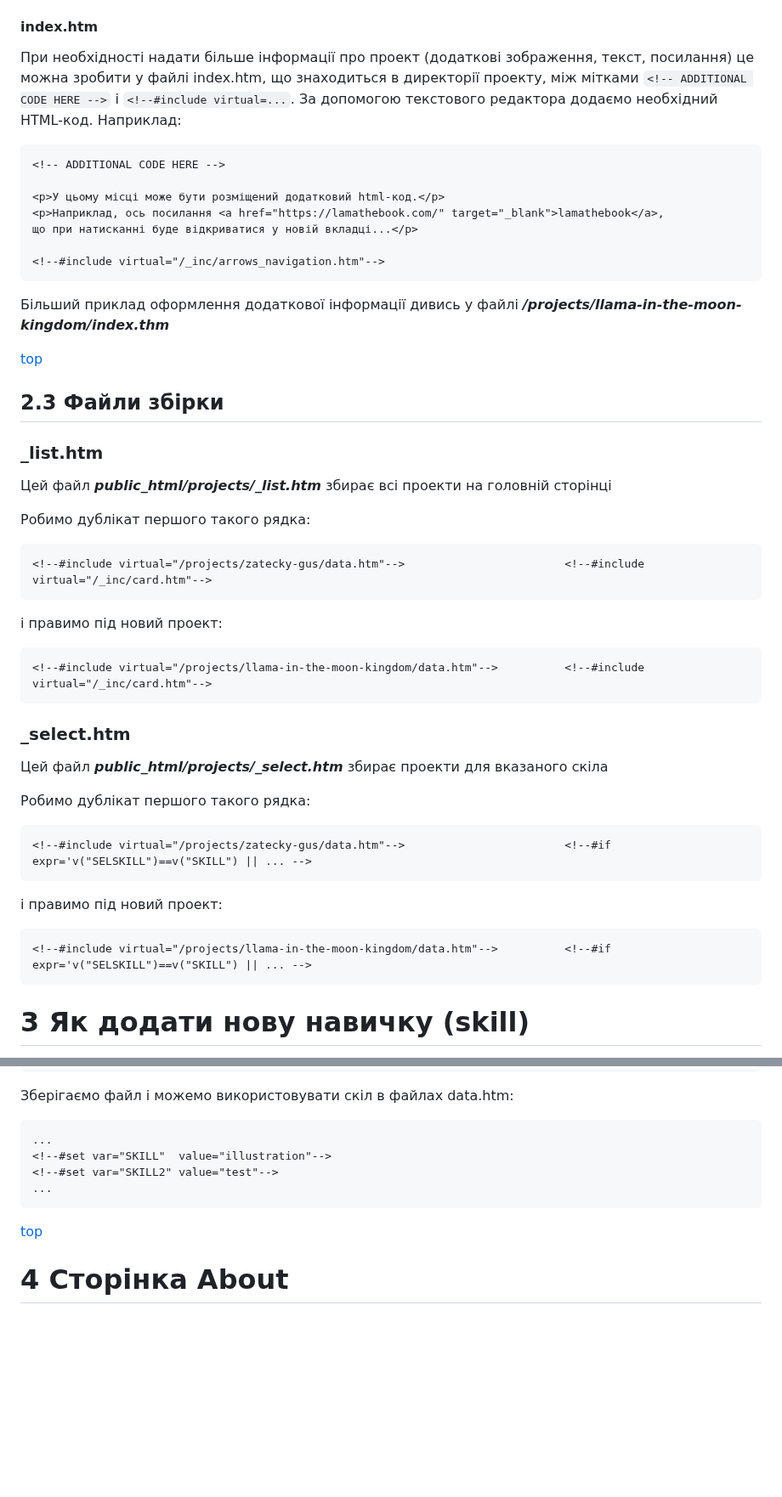
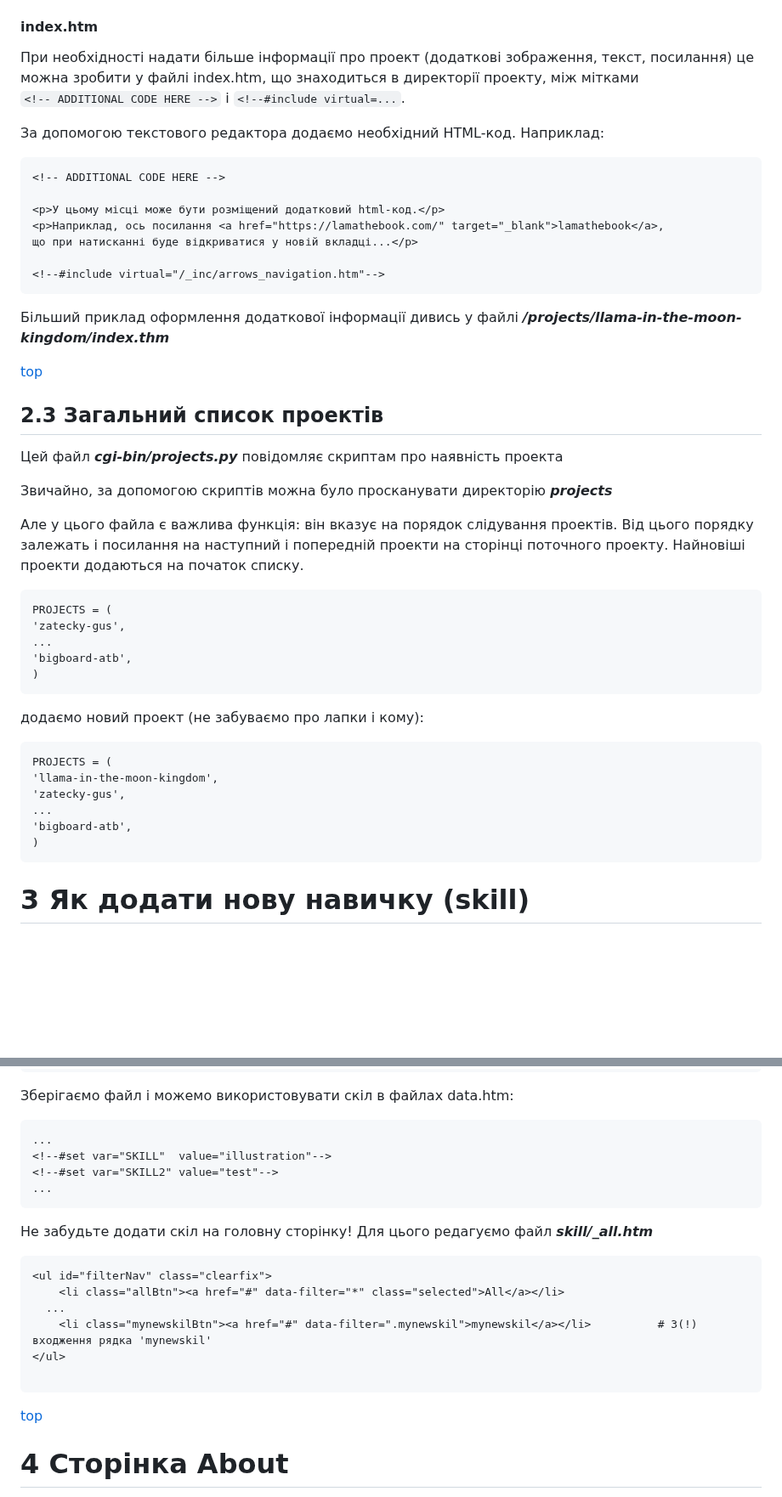
Before and after one commit to olexsyn/different, a Markdown page: README.md, 2 parts joined by grey strips. Shown at 85% size. Rendered like a GitHub page; blank space fills up the shorter version.

````diff
--- a/README.md
+++ b/README.md
@@ -139,7 +139,10 @@ DESCR - може бути порожнім: `''`, як і SKILL2, SKILL3, PREV
 
 #### index.htm
 
-При необхідності надати більше інформації про проект (додаткові зображення, текст, посилання) це можна зробити у файлі index.htm, що знаходиться в директорії проекту, між мітками `<!-- ADDITIONAL CODE HERE -->` і `<!--#include virtual=...`. За допомогою текстового редактора додаємо необхідний HTML-код. Наприклад:
+При необхідності надати більше інформації про проект (додаткові зображення, текст, посилання) це можна зробити у файлі index.htm, що знаходиться в директорії проекту, між мітками
+`<!-- ADDITIONAL CODE HERE -->` і `<!--#include virtual=...`.
+
+За допомогою текстового редактора додаємо необхідний HTML-код. Наприклад:
 
 ```html
 <!-- ADDITIONAL CODE HERE -->
@@ -150,38 +153,39 @@ DESCR - може бути порожнім: `''`, як і SKILL2, SKILL3, PREV
 
 <!--#include virtual="/_inc/arrows_navigation.htm"-->
 ```
+
 Більший приклад оформлення додаткової інформації дивись у файлі _**/projects/llama-in-the-moon-kingdom/index.thm**_
 
 [top](#table-of-contents)
 
-## 2.3 Файли збірки
 
-### _list.htm
+## 2.3 Загальний список проектів
 
-Цей файл _**public_html/projects/_list.htm**_ збирає всі проекти на головній сторінці
+Цей файл _**cgi-bin/projects.py**_ повідомляє скриптам про наявність проекта
 
-Робимо дублікат першого такого рядка:
+Звичайно, за допомогою скриптів можна було просканувати директорію _**projects**_
+
+Але у цього файла є важлива функція: він вказує на порядок слідування проектів. Від цього порядку залежать і посилання на наступний і попередній проекти на сторінці поточного проекту.
+Найновіші проекти додаються на початок списку.
+
 ```
-<!--#include virtual="/projects/zatecky-gus/data.htm"-->                        <!--#include virtual="/_inc/card.htm"-->
-```
-і правимо під новий проект:
-```
-<!--#include virtual="/projects/llama-in-the-moon-kingdom/data.htm"-->          <!--#include virtual="/_inc/card.htm"-->
+PROJECTS = (
+'zatecky-gus',
+...
+'bigboard-atb',
+)
 ```
 
-### _select.htm
+додаємо новий проект (не забуваємо про лапки і кому):
 
-Цей файл _**public_html/projects/_select.htm**_ збирає проекти для вказаного скіла
-
-Робимо дублікат першого такого рядка:
 ```
-<!--#include virtual="/projects/zatecky-gus/data.htm"-->                        <!--#if expr='v("SELSKILL")==v("SKILL") || ... -->
+PROJECTS = (
+'llama-in-the-moon-kingdom',
+'zatecky-gus',
+...
+'bigboard-atb',
+)
 ```
-і правимо під новий проект:
-```
-<!--#include virtual="/projects/llama-in-the-moon-kingdom/data.htm"-->          <!--#if expr='v("SELSKILL")==v("SKILL") || ... -->
-```
-
 
 # 3 Як додати нову навичку (skill)
 
@@ -219,7 +223,18 @@ _all.htm - використовується на головній сторінц
 <!--#set var="SKILL2" value="test"-->
 ...
 ```
+Не забудьте додати скіл на головну сторінку! Для цього редагуємо файл _**skill/_all.htm**_
+```
+<ul id="filterNav" class="clearfix">
+	<li class="allBtn"><a href="#" data-filter="*" class="selected">All</a></li>
+  ...
+ 	<li class="mynewskilBtn"><a href="#" data-filter=".mynewskil">mynewskil</a></li>          # 3(!) входження рядка 'mynewskil'
+</ul>
+
+```
+
 [top](#table-of-contents)
+
 
 # 4 Сторінка About
 
````
Also changed, not shown: other parts of README.md (+7 -7 lines).
